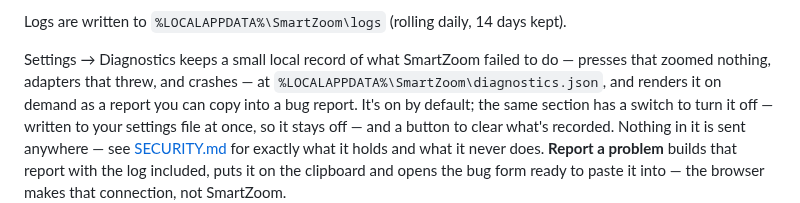
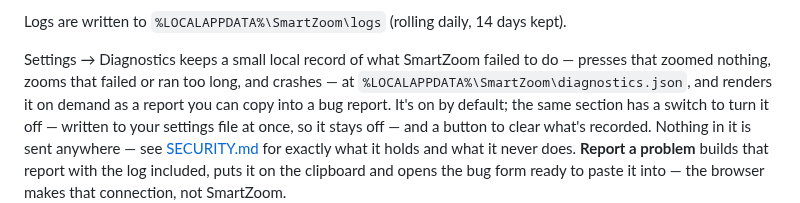
Before and after one commit to Phoenix6001/SmartZoom, a Markdown page: README.md, the part around one of its changes. Drawn GitHub-style.

```diff
--- a/README.md
+++ b/README.md
@@ -200,7 +201,8 @@ four-finger tap can instead be a *Custom shortcut*, which you point at one of yo
 Logs are written to `%LOCALAPPDATA%\SmartZoom\logs` (rolling daily, 14 days kept).
 
 Settings → Diagnostics keeps a small local record of what SmartZoom failed to do — presses that
-zoomed nothing, adapters that threw, and crashes — at `%LOCALAPPDATA%\SmartZoom\diagnostics.json`, and renders
+zoomed nothing, zooms that failed or ran too long, and crashes — at
+`%LOCALAPPDATA%\SmartZoom\diagnostics.json`, and renders
 it on demand as a report you can copy into a bug report. It's on by default; the same section has a switch to
 turn it off — written to your settings file at once, so it stays off — and a button to clear what's recorded.
 Nothing in it is sent anywhere — see [SECURITY.md](SECURITY.md) for exactly what it holds and what it never
```
Also changed, not shown: other parts of README.md (+19 -15 lines), docs/diagnostics-design.md (+4 -2 lines), docs/media/before-after-readme.png, 1 other file.
